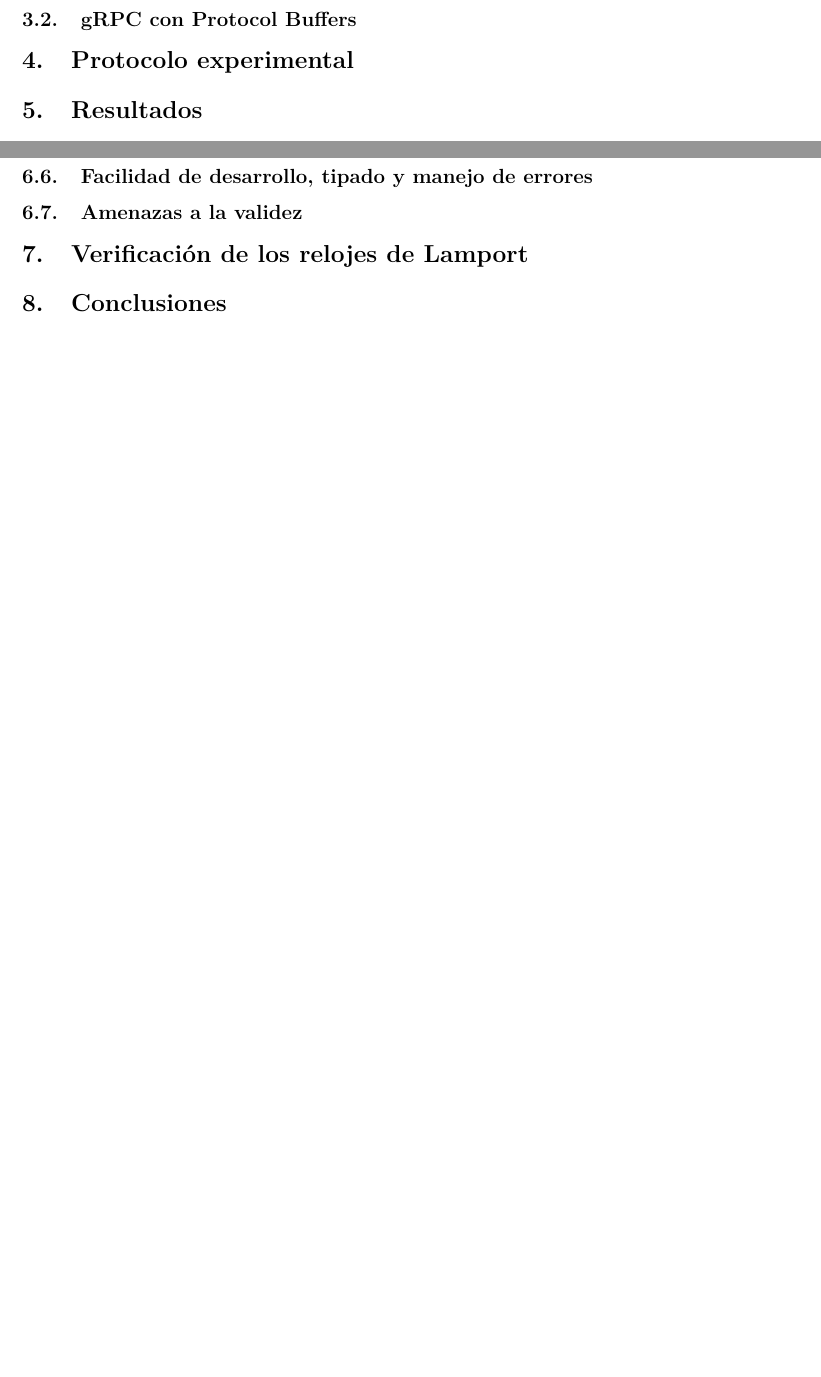
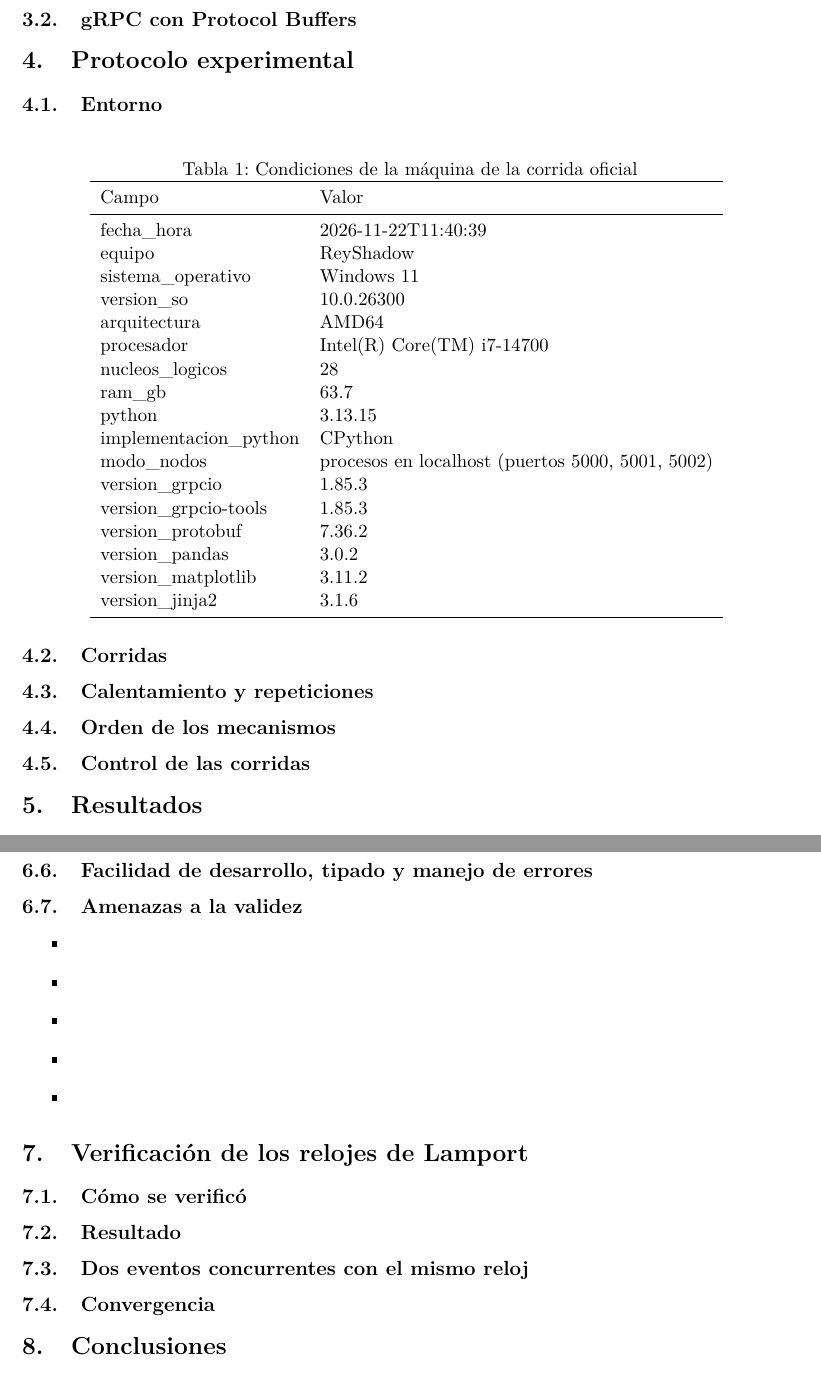
Before and after one commit to reyshadow0/isr701-pe-u1, a LaTeX document (docs/main.tex, which reads docs/secciones/06-protocolo.tex, docs/secciones/10-amenazas.tex, docs/secciones/11-lamport.tex): two parts of pages 5 and 9 of 12 before the commit and two parts of pages 5 and 10 of 13 after it, joined at a grey line, cut so that both start at the same text, the shorter picture padded with empty space. Compiled offline with pdfLaTeX.

Commit message:
docs: completar secciones 06, 10 y 11 y agregar evidencia de verificacion Lamport

```diff
--- a/docs/secciones/06-protocolo.tex
+++ b/docs/secciones/06-protocolo.tex
@@ -0,0 +1,56 @@
+% Sección 06 - Protocolo experimental (Dayver)
+% Cada bloque "% DATOS:" es lo que tienes que contar con tus palabras.
+% Borra los comentarios cuando escribas el texto.
+
+\subsection{Entorno}
+% DATOS: la corrida oficial se hizo el 22/11/2026 a las 11:40 en la PC de Mario
+% (equipo ReyShadow). Los nodos corrieron como procesos en localhost, puertos
+% 5000 a 5003, sin Docker. Sockets y gRPC nunca corrieron a la vez.
+% Las condiciones las registró src/experimento/condiciones.py y están en la
+% tabla de abajo (no las copies al texto, solo menciona lo principal:
+% Windows 11, Intel Core i7-14700, 63,7 GB de RAM, Python 3.13.15).
+
+\begin{table}[H]
+  \centering
+  \caption{Condiciones de la máquina de la corrida oficial}
+  \label{tab:condiciones}
+  \input{tablas/condiciones}
+\end{table}
+
+\subsection{Corridas}
+% DATOS: un solo comando corre todo:
+%   python -m src.experimento.correr_experimento
+% Son 78 corridas:
+%  - Latencia, 48 corridas: 2 escenarios (secuencial: nodo-B -> nodo-A;
+%    concurrente: nodo-B, nodo-C y nodo-D a la vez -> nodo-A)
+%    x 2 tamaños (100 B y 10 240 B) x 6 repeticiones (r0 a r5) x 2 mecanismos.
+%    Cada cliente hace 100 envíos por corrida y mide el RTT con time.perf_counter().
+%  - Lamport, 30 corridas: 2, 3 y 4 nodos x 5 repeticiones x 2 mecanismos,
+%    20 mensajes en total por corrida en la ronda de dos fichas.
+% Cada corrida tiene una etiqueta (s100-r1, c10240-r3, n3-r2...) que reciben
+% todos sus nodos con --corrida; así los CSV de una corrida se emparejan.
+
+\subsection{Calentamiento y repeticiones}
+% DATOS: r0 es la corrida de calentamiento: se ejecuta igual que las demás
+% pero el análisis la descarta. Por qué: la primera vez se cargan módulos de
+% Python y gRPC, se crean hilos y se llenan cachés, y eso infla los tiempos.
+% Después vienen 5 repeticiones medidas (r1 a r5). La unidad de análisis es
+% cada repetición (ver el criterio de decisión de la sección 2).
+% Lamport no tiene calentamiento porque ahí se verifica corrección, no tiempo.
+
+\subsection{Orden de los mecanismos}
+% DATOS: en cada repetición los dos mecanismos corren uno detrás del otro y se
+% alterna cuál va primero: r0 sockets-gRPC, r1 gRPC-sockets, r2 sockets-gRPC...
+% Por qué: si siempre fuera primero el mismo, podría sacar ventaja o desventaja
+% por el estado del sistema (cachés, otros procesos, temperatura del CPU).
+% No queda perfectamente balanceado: con 5 repeticiones, gRPC va primero en 3
+% (r1, r3, r5) y sockets en 2 (r2, r4).
+
+\subsection{Control de las corridas}
+% DATOS: antes de cada corrida el script revisa que los puertos estén libres y
+% arranca primero el servidor. Al terminar revisa que cada nodo haya dejado su
+% CSV de eventos y cada cliente su CSV con 100 envíos; si algo falta, se detiene.
+% Deja un resumen de las 78 corridas en data/corridas_mcastro_20261122-114039.csv,
+% junta la latencia en data/latency_sockets.csv y data/latency_grpc.csv, y
+% los registros de pantalla en logs/. Después de la corrida se generó
+% data/SHA256SUMS para poder comprobar que los CSV no se modificaron.
--- a/docs/secciones/10-amenazas.tex
+++ b/docs/secciones/10-amenazas.tex
@@ -1 +1,48 @@
 \subsection{Amenazas a la validez}
+% Sección 10 (Dayver). Mario pide: solo enumerar y proponer cómo se evitaría,
+% porque la explicación está en la sección 8. Usa \ref para remitir allá.
+% Borra los comentarios cuando escribas el texto.
+
+\begin{itemize}
+  \item % 1. UNA SOLA MÁQUINA, LOCALHOST
+        % DATOS: todo corrió en la PC de Mario por loopback, sin red real.
+        % Los resultados no dicen cómo se comportarían con latencia de red,
+        % pérdidas o ancho de banda limitado; y los nodos compiten por la
+        % misma CPU.
+        % CÓMO EVITARLO: repetir con los nodos en máquinas distintas de una
+        % red local (o contenedores con latencia simulada).
+
+  \item % 2. ENVÍOS LENTOS DE SOCKETS
+        % DATOS: 13 de 4000 envíos de sockets pasaron de 10 ms (máximo 27,6 ms),
+        % en 9 corridas y en las 4 condiciones; con gRPC ninguno pasó de 7,8 ms.
+        % No se identificó la causa. Casi no mueven la mediana ni el p95, pero
+        % ensanchan el intervalo de mensajes por segundo.
+        % Remite a la sección 8: \ref{...} (pon el label de "Los envíos lentos
+        % de sockets" si Mario le agrega uno; si no, "sección 8").
+        % CÓMO EVITARLO: más repeticiones, cerrar otros programas, y medir
+        % dónde se va el tiempo (por ejemplo, registrar por separado el envío,
+        % la espera del acuse y la escritura del CSV) para encontrar la causa.
+
+  \item % 3. ARRANQUE LENTO EN LAMPORT
+        % DATOS: 8 de 30 corridas de Lamport tardaron ~0,5 s (1 de gRPC, 7 de
+        % sockets) porque un nodo intentó conectarse antes de que el otro
+        % abriera su puerto, y en Windows ese intento fallido tarda ~0,5 s.
+        % Es tiempo de arranque, no de convergencia. Ver \ref{sec:discusion-lamport}.
+        % CÓMO EVITARLO: que cada nodo espere a que todos los servidores de la
+        % corrida estén escuchando antes del primer envío (una barrera de
+        % arranque), y medir la convergencia desde ese momento.
+
+  \item % 4. LA RONDA NO COINCIDE CON LA HIPÓTESIS ORIGINAL
+        % DATOS: H4 se escribió pensando en una sola ficha (2, 4 y 6
+        % intercambios). Después se cambió a dos fichas para tener eventos
+        % concurrentes, y eso da 2, 6 y 8 intercambios en las 30 corridas.
+        % CÓMO EVITARLO: cerrar el diseño de la ronda antes de escribir la
+        % hipótesis, o correr también la ronda de una ficha para comparar.
+
+  \item % 5. (OPCIONAL, si quieres agregar una tuya) LA MEDICIÓN INCLUYE ESCRIBIR EL CSV
+        % DATOS: el servidor registra cada recepción en el CSV (con flush)
+        % antes de responder el acuse, así que el RTT incluye esa escritura
+        % en disco. Pasa igual en los dos mecanismos, pero suma tiempo.
+        % CÓMO EVITARLO: responder el acuse primero y registrar después, o
+        % registrar en memoria y escribir al final.
+\end{itemize}
--- a/docs/secciones/11-lamport.tex
+++ b/docs/secciones/11-lamport.tex
@@ -0,0 +1,46 @@
+% Sección 11 - Verificación de los relojes de Lamport (Dayver)
+% Borra los comentarios cuando escribas el texto.
+
+\subsection{Cómo se verificó}
+% DATOS: el script analysis/verificar_lamport.py lee los 234 CSV de eventos
+% (data/eventos_<mecanismo>_<nodo>_<equipo>_<corrida>.csv) de las 78 corridas.
+% Empareja cada recepción con su envío: una recepción guarda en reloj_emisor el
+% timestamp que traía el mensaje, así que su envío es la fila con
+%   (corrida, nodo, reloj) del envío = (corrida, origen, reloj_emisor) de la recepción.
+% Dentro de un nodo el reloj nunca se repite, por eso esa clave es única.
+% Revisa: que toda recepción tenga su envío, que reloj de la recepción > reloj
+% del envío, que todo envío tenga su recepción y que en cada nodo el reloj suba
+% en cada fila. Verifica los datos reales: no genera valores.
+
+\subsection{Resultado}
+% DATOS (de analysis/lamport_resumen.csv y lamport_violaciones.csv):
+% 20 400 recepciones en 78 corridas; las 20 400 cumplen reloj_recepcion >
+% reloj_envio (100 %). Cero recepciones sin envío, cero envíos sin recepción,
+% cero violaciones (lamport_violaciones.csv solo tiene el encabezado).
+% Ojo: son 20 400 porque cuenta también las corridas de latencia (los nodos
+% usan el reloj en todos los modos), no solo las 30 de intercambios.
+
+\subsection{Dos eventos concurrentes con el mismo reloj}
+% DATOS: corrida n3-r1 de sockets (CSV data/eventos_sockets_nodo-A_mcastro_n3-r1.csv
+% y data/eventos_sockets_nodo-B_mcastro_n3-r1.csv):
+%  - nodo-A: envío a nodo-B con reloj 1 (hora_real 1795365707.206059)
+%  - nodo-B: envío a nodo-C con reloj 1 (hora_real 1795365707.207598)
+%  Son los primeros eventos de cada nodo: ninguno había recibido nada, así que
+%  ninguno pudo influir en el otro -> son concurrentes (a || b).
+%  Por la hora real, A envió 1,5 ms antes que B, pero el reloj no lo refleja.
+% POR QUÉ LAMPORT NO LOS DISTINGUE (explícalo tú):
+%  - Lamport garantiza: si a -> b (a causa b), entonces C(a) < C(b).
+%  - Lo contrario no vale: C(a) < C(b) no implica a -> b, y C(a) = C(b) no
+%    dice cuál fue primero. Con el mismo valor solo se sabe que ninguno causó
+%    al otro (si uno causara al otro, su reloj sería menor).
+%  - Es un solo número por evento: no guarda de qué nodos viene la información.
+%    Para distinguir concurrencia de causalidad se necesitan relojes vectoriales.
+%  - Para un orden total se desempata con el nombre del nodo (A antes que B),
+%    pero ese orden es una convención, no lo que pasó.
+
+\subsection{Convergencia}
+% DATOS: no repitas la tabla. Refiere la de la sección 7: \ref{tab:convergencia}.
+% Las 30 corridas convergen; 2, 6 y 8 intercambios con 2, 3 y 4 nodos, con
+% reloj 2, 6 y 8 en todas las repeticiones, porque cada nodo recibe de un solo
+% antecesor por una sola conexión y el orden de los eventos siempre es el mismo.
+% El tiempo sí varía; la explicación está en \ref{sec:discusion-lamport}.
```
Also changed, not shown: evidencias/lamport/verificacion_lamport_dayver_20261122-131302.png (added).
